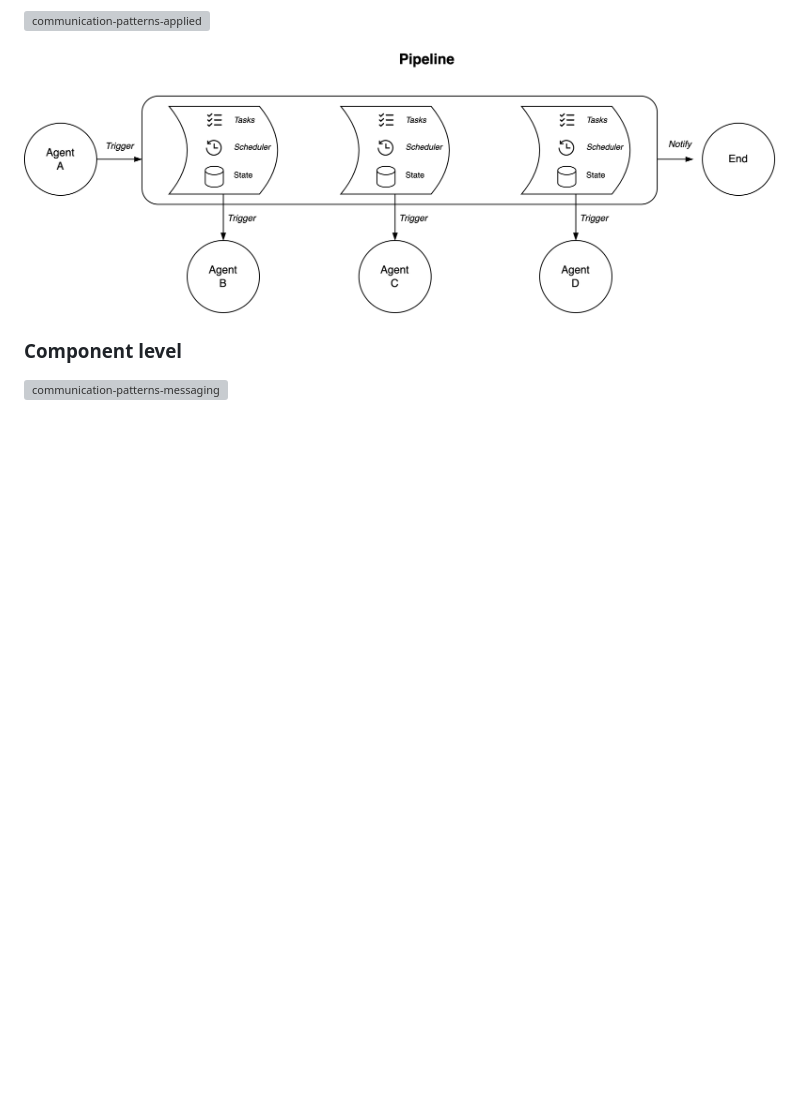
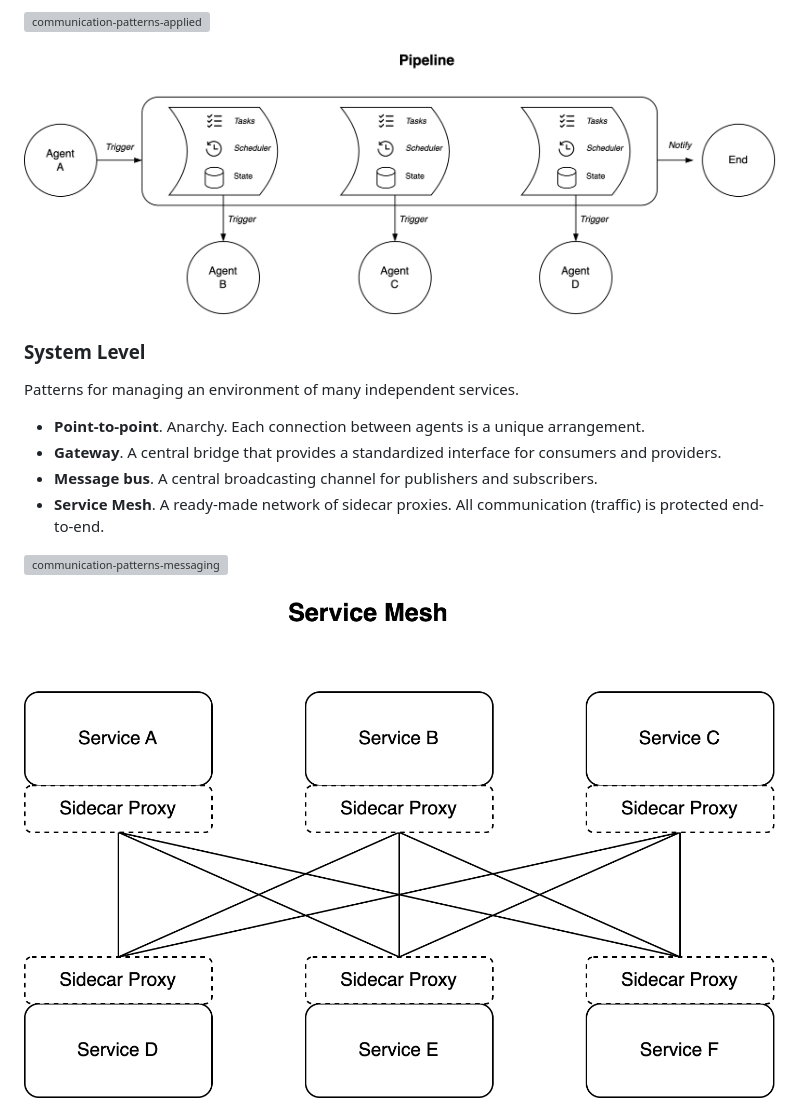
Before and after one commit to voschezang/coding-handbook, a Markdown page: communication-patterns.md, the part around the change. Rendered like a GitHub page; pictures changed too: img/service-mesh.png (added); blank space fills up the shorter version; grey boxes are pictures that could not be loaded.

Commit message:
add service mesh

```diff
--- a/communication-patterns.md
+++ b/communication-patterns.md
@@ -61,6 +61,17 @@ Decoupling of producer and consumer services can be done using adapters.
 
 <img src="img/pipeline-pattern.png" alt="pipeline-pattern" style="width:90%;" />
 
-### Component level
+### System Level
+
+Patterns for managing an environment of many independent services.
+
+- **Point-to-point**. Anarchy. Each connection between agents is a unique arrangement.
+- **Gateway**. A central bridge that provides a standardized interface for consumers and providers.
+- **Message bus**. A central broadcasting channel for publishers and subscribers.
+- **Service Mesh**. A ready-made network of sidecar proxies. All communication (traffic) is protected end-to-end.
+
+
 
 ![communication-patterns-messaging](img/communication-patterns-messaging.png)
+
+<img src="img/service-mesh.png" alt="service-mesh" style="width:50%;" />
```
